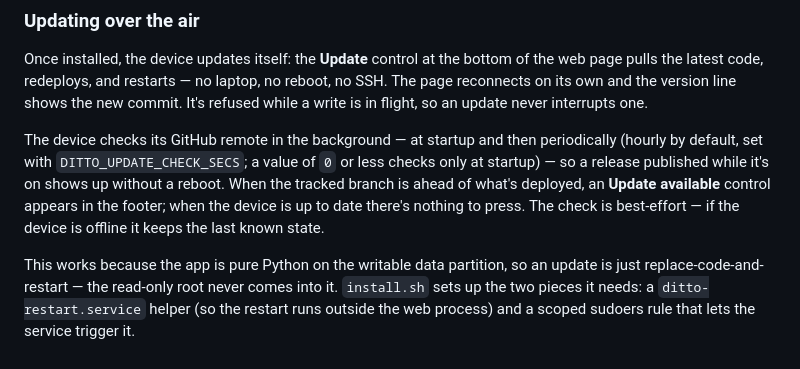
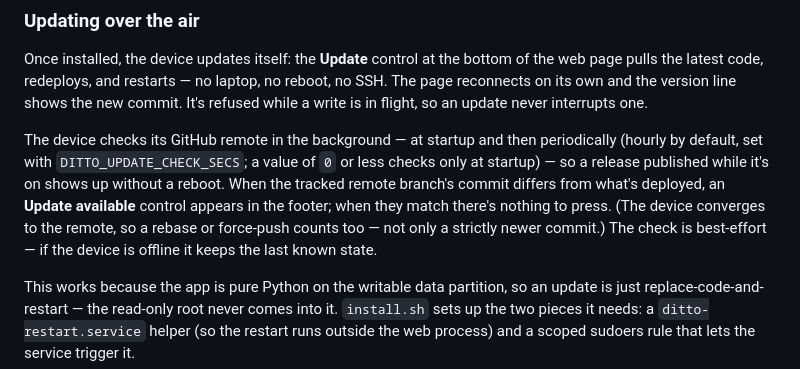
Before and after one commit to rlhatcher/DittoBackTracker, a Markdown page: README.md, the part around the change. GitHub-like rendering.

Commit message:
Docs: say the update check compares "differs", not "ahead"
update_available is set when the remote commit differs from the deployed one; it
doesn't require strict ancestry. That's intentional — the device does
`reset --hard origin/<branch>`, so it should converge to the remote after a
rebase or force-push too. Align README and api.md wording with that behaviour.

Co-Authored-By: Claude Opus 4.8 <noreply@anthropic.com>

```diff
--- a/README.md
+++ b/README.md
@@ -94,10 +94,11 @@ one.
 The device checks its GitHub remote in the background — at startup and then
 periodically (hourly by default, set with `DITTO_UPDATE_CHECK_SECS`; a value of
 `0` or less checks only at startup) — so a release published while it's on shows
-up without a reboot. When the tracked branch is ahead of what's deployed, an
-**Update available** control appears in the footer; when the device is up to date
-there's nothing to press. The check is best-effort — if the device is offline it
-keeps the last known state.
+up without a reboot. When the tracked remote branch's commit differs from what's
+deployed, an **Update available** control appears in the footer; when they match
+there's nothing to press. (The device converges to the remote, so a rebase or
+force-push counts too — not only a strictly newer commit.) The check is
+best-effort — if the device is offline it keeps the last known state.
 
 This works because the app is pure Python on the writable data partition, so an
 update is just replace-code-and-restart — the read-only root never comes into it.
```
Also changed, not shown: docs/api.md (+1 -1 lines).
